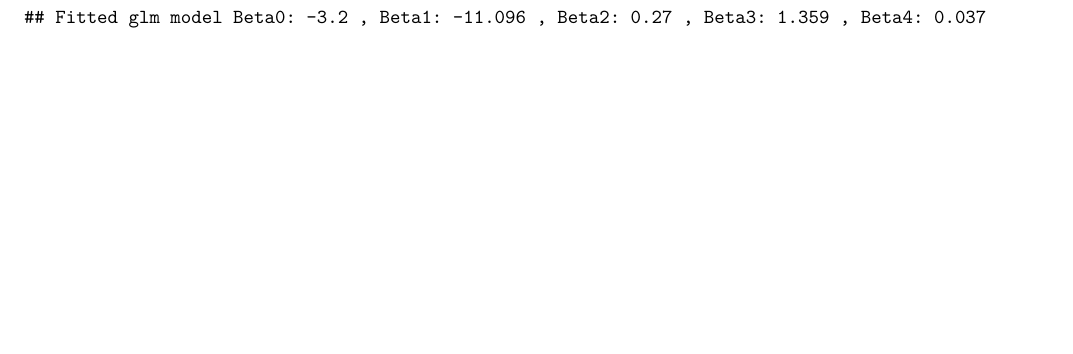
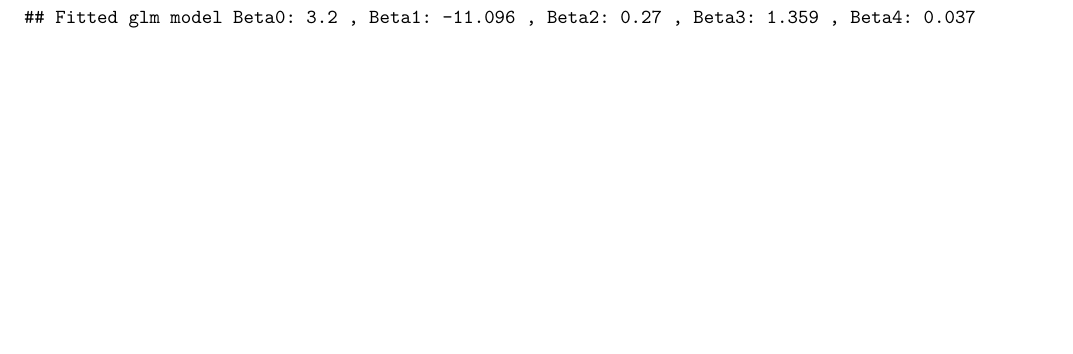
Before and after one commit to waveley/newton_diagnosis, an R Markdown document (Newton Full Model/NR_full_model.Rmd): part of page 3 of 9, cut so that both start at the same text. Rendered offline with R 4.5, knitr and Pandoc, then LaTeX, with nearby package versions; some code elsewhere in the file could not run offline; column names are cleaned by a stand-in for the janitor package.

Commit message:
Newton Rapshon Full Model

````diff
--- a/Newton Full Model/NR_full_model.Rmd
+++ b/Newton Full Model/NR_full_model.Rmd
@@ -123,7 +123,7 @@
 
 
 ```{r, echo = FALSE}
-cat("Fitted glm model Beta0:",-3.2,",","Beta1:", -11.096,",", "Beta2:",0.270,",","Beta3:", 1.359,",","Beta4:", 0.037)
+cat("Fitted glm model Beta0:",3.2,",","Beta1:", -11.096,",", "Beta2:",0.270,",","Beta3:", 1.359,",","Beta4:", 0.037)
 ```
 
 \newpage
````
Also changed, not shown: Newton Full Model/Newton Rapshon full model.pdf.
